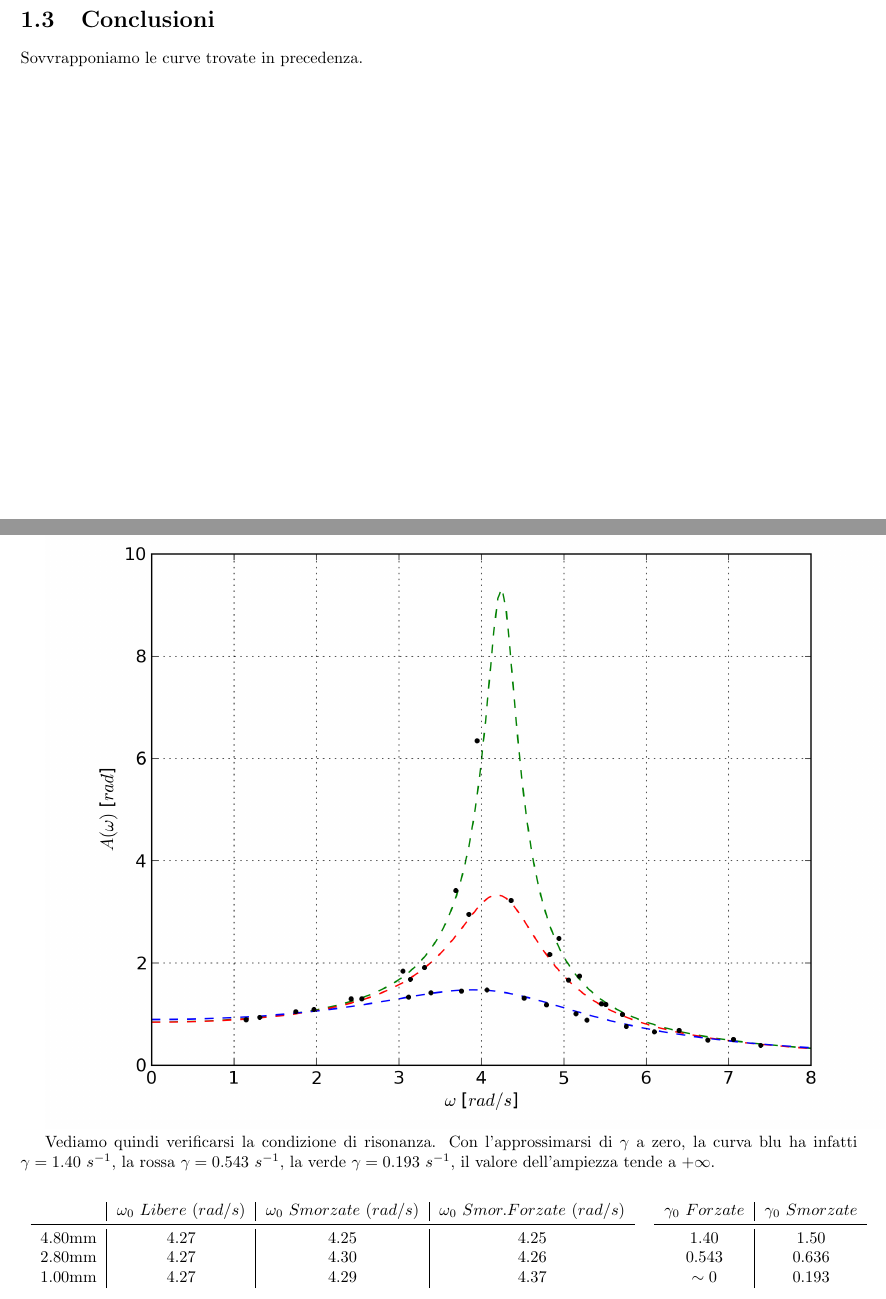
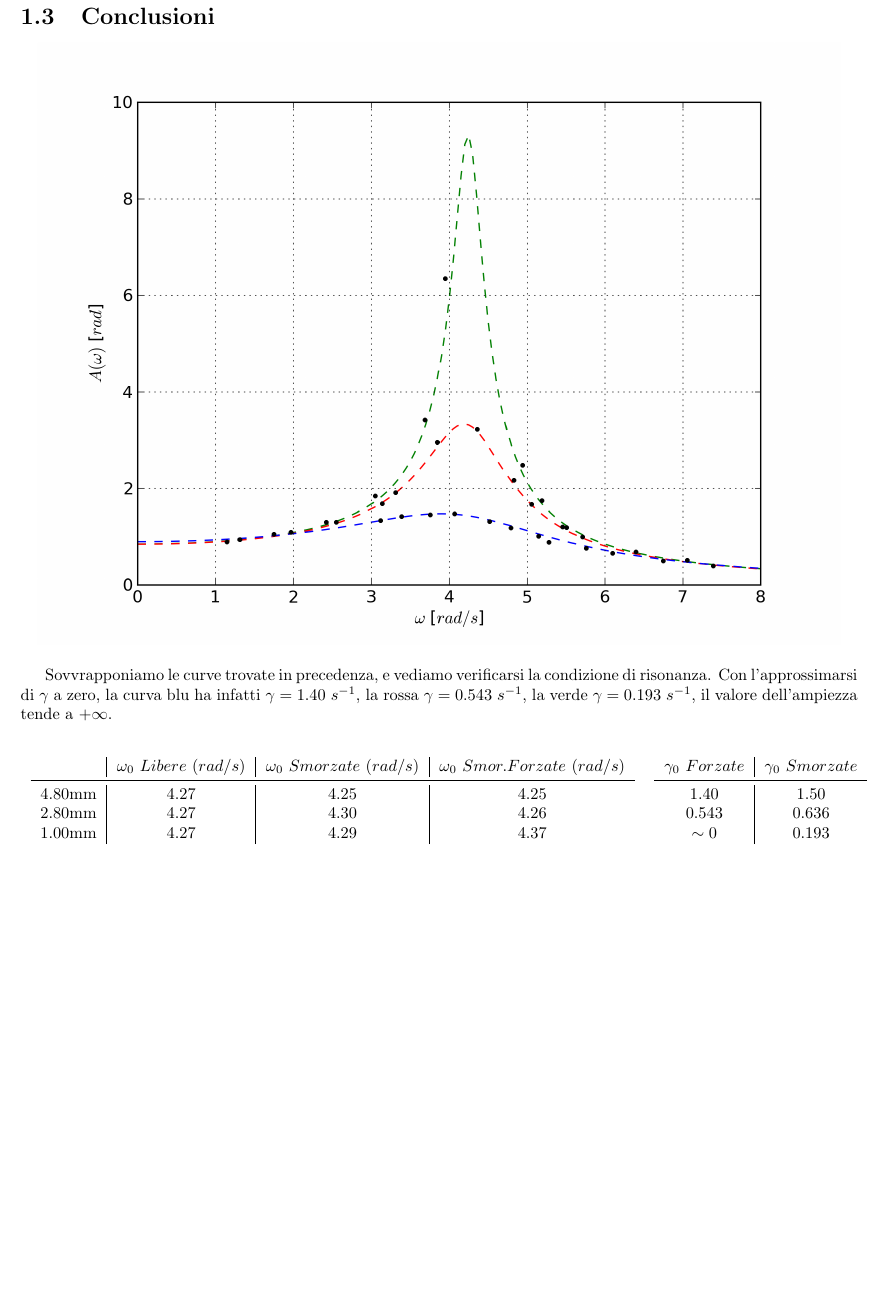
Before and after one commit to ruphy/labfis, a LaTeX document (latex/esperimenti.tex, which reads latex/relazioni/oscillazioni.tex): two parts of pages 6 and 7 of 20 before the commit and part of page 8 of 21 after it, the two joined at a grey line, cut so that both start at the same text, the shorter picture padded with empty space. Compiled offline with pdfLaTeX.

Commit message:
grafici
Signed-off-by: Riccardo Iaconelli <riccardo@kde.org>

```diff
--- a/latex/relazioni/oscillazioni.tex
+++ b/latex/relazioni/oscillazioni.tex
@@ -219,15 +220,17 @@ $$ \omega_0 = 4.37\ rad/s $$
 $$ \gamma = 1.40 \pm 0.14\ s^{-1}$$
 $$ M_0 = 17.1 \pm 1.4\ s$$
 
+\pagebreak
 
 \section{Conclusioni}
 
-Sovvrapponiamo le curve trovate in precedenza.
+\begin{center}
+\includegraphics[scale=0.85]{../grafici/risonanza}
+\end{center}
 
-\includegraphics[scale=0.9]{../grafici/risonanza}
+Sovvrapponiamo le curve trovate in precedenza, e vediamo verificarsi la condizione di risonanza.
+Con l'approssimarsi di $\gamma $ a zero, la curva blu ha infatti $\gamma=1.40\ s^{-1}$, la rossa $\gamma=0.543\ s^{-1}$, la verde $\gamma=0.193\ s^{-1}$,  il valore dell'ampiezza tende a $+\infty$.
 
-Vediamo quindi verificarsi la condizione di risonanza.
-Con l'approssimarsi di $\gamma $ a zero, la curva blu ha infatti $\gamma=1.40\ s^{-1}$, la rossa $\gamma=0.543\ s^{-1}$, la verde $\gamma=0.193\ s^{-1}$,  il valore dell'ampiezza tende a $+\infty$.
 \begin{center}
 \begin{tabular}{c c}
 
```
Also changed, not shown: latex/relazioni/oscillazioni.tex (7 more changed lines).
